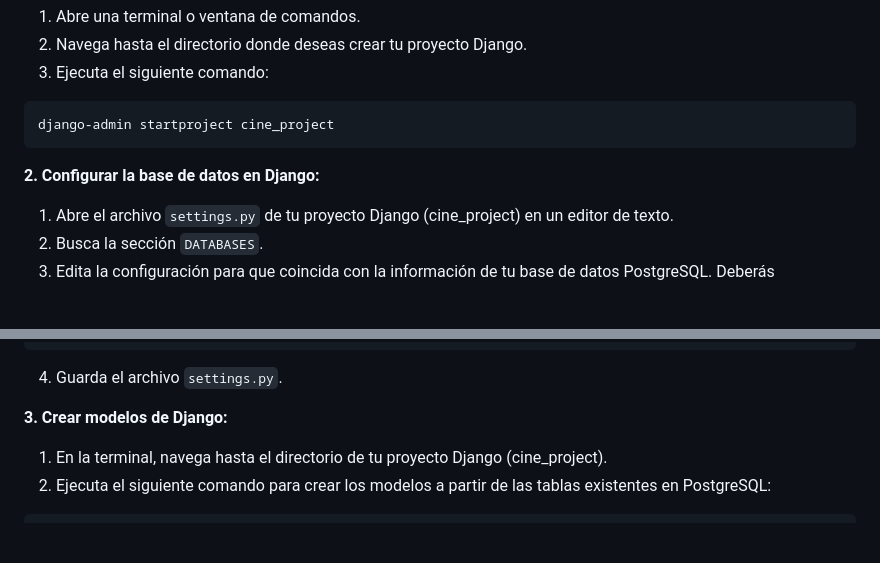
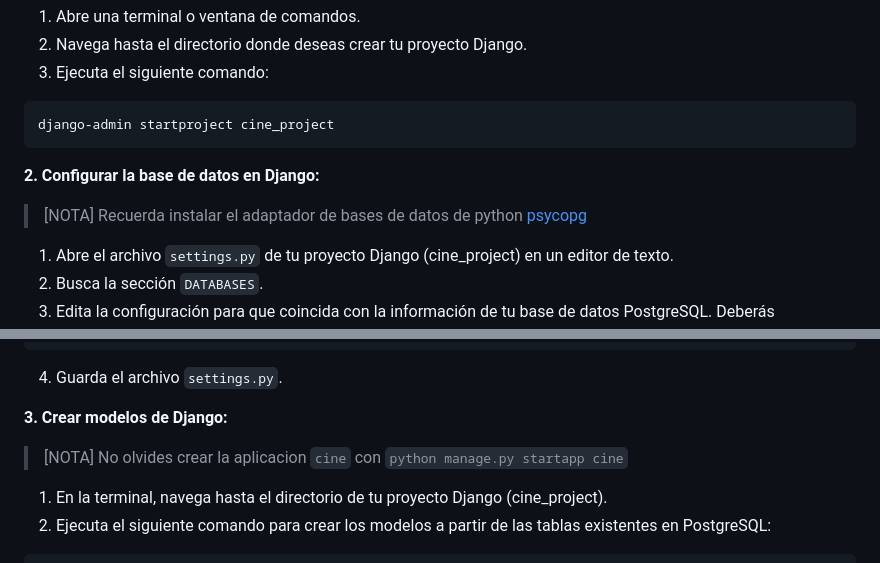
Before and after one commit to tintayadev/Django-con-postgres, a Markdown page: README.md, 2 parts joined by grey strips. GitHub-like rendering; blank space fills up the shorter version.

```diff
--- a/README.md
+++ b/README.md
@@ -32,6 +32,9 @@ django-admin startproject cine_project
 
 **2. Configurar la base de datos en Django:**
 
+> [NOTA]
+> Recuerda instalar el adaptador de bases de datos de python [psycopg](https://pypi.org/project/psycopg2/)
+
 1. Abre el archivo `settings.py` de tu proyecto Django (cine_project) en un editor de texto.
 2. Busca la sección `DATABASES`.
 3. Edita la configuración para que coincida con la información de tu base de datos PostgreSQL. Deberás especificar el nombre de la base de datos, el usuario, la contraseña, el host y el puerto.
@@ -52,6 +55,9 @@ DATABASES = {
 4. Guarda el archivo `settings.py`.
 
 **3. Crear modelos de Django:**
+
+> [NOTA]
+> No olvides crear la aplicacion `cine` con `python manage.py startapp cine`
 
 1. En la terminal, navega hasta el directorio de tu proyecto Django (cine_project).
 2. Ejecuta el siguiente comando para crear los modelos a partir de las tablas existentes en PostgreSQL:
```
